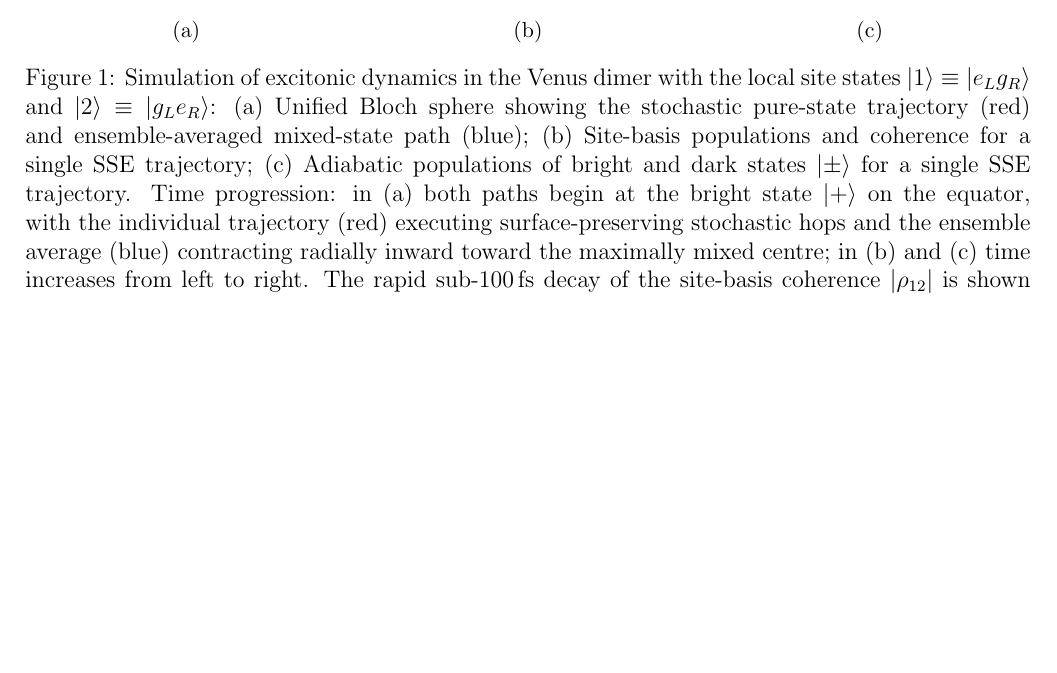
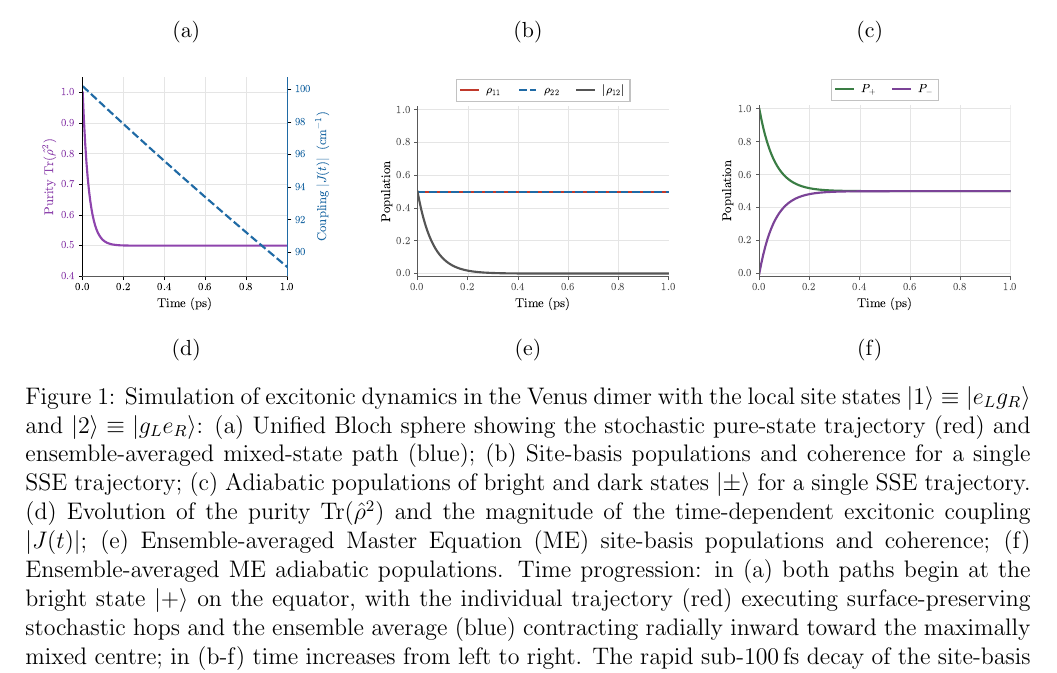
Before and after one commit to rchristie95/TerachemVenusA206, a LaTeX paper (manuscript/JPCB_tandem.tex): part of page 4 of 17, cut so that both start at the same text, the shorter picture padded with empty space. Compiled offline with pdfLaTeX.

Commit message:
Regenerate Figure 1 with 6 panels (2x3), adding ME equivalents and Purity/Coupling plot

```diff
--- a/manuscript/JPCB_tandem.tex
+++ b/manuscript/JPCB_tandem.tex
@@ -81,8 +81,29 @@ In this work, we present a quantum-classical hybrid analysis of non-equilibrium
     \label{fig:sse_adiabatic}
   \end{subfigure}
 
+  \vspace{0.3cm}
+
+  \begin{subfigure}[b]{0.32\textwidth}
+    \centering
+    \includegraphics[width=\linewidth]{Fig_Purity_Coupling.pdf}
+    \caption{}
+    \label{fig:purity_coupling}
+  \end{subfigure}\hfill
+  \begin{subfigure}[b]{0.32\textwidth}
+    \centering
+    \includegraphics[width=\linewidth]{Fig_ME_Site.pdf}
+    \caption{}
+    \label{fig:me_site}
+  \end{subfigure}\hfill
+  \begin{subfigure}[b]{0.32\textwidth}
+    \centering
+    \includegraphics[width=\linewidth]{Fig_ME_Adiabatic.pdf}
+    \caption{}
+    \label{fig:me_adiabatic}
+  \end{subfigure}
+
   \caption{
-  Simulation of excitonic dynamics in the Venus dimer with the local site states $\ket{1}\equiv\ket{e_L g_R}$ and $\ket{2}\equiv\ket{g_L e_R}$: (a) Unified Bloch sphere showing the stochastic pure-state trajectory (red) and ensemble-averaged mixed-state path (blue); (b) Site-basis populations and coherence for a single SSE trajectory; (c) Adiabatic populations of bright and dark states $\ket{\pm}$ for a single SSE trajectory. {Time progression: in (a) both paths begin at the bright state $\ket{+}$ on the equator, with the individual trajectory (red) executing surface-preserving stochastic hops and the ensemble average (blue) contracting radially inward toward the maximally mixed centre; in (b) and (c) time increases from left to right. The rapid sub-$100$\,fs decay of the site-basis coherence $|\rho_{12}|$ is shown explicitly in panel (b).}}
+  Simulation of excitonic dynamics in the Venus dimer with the local site states $\ket{1}\equiv\ket{e_L g_R}$ and $\ket{2}\equiv\ket{g_L e_R}$: (a) Unified Bloch sphere showing the stochastic pure-state trajectory (red) and ensemble-averaged mixed-state path (blue); (b) Site-basis populations and coherence for a single SSE trajectory; (c) Adiabatic populations of bright and dark states $\ket{\pm}$ for a single SSE trajectory. (d) Evolution of the purity $\mathrm{Tr}(\hat{\rho}^2)$ and the magnitude of the time-dependent excitonic coupling $|J(t)|$; (e) Ensemble-averaged Master Equation (ME) site-basis populations and coherence; (f) Ensemble-averaged ME adiabatic populations. Time progression: in (a) both paths begin at the bright state $\ket{+}$ on the equator, with the individual trajectory (red) executing surface-preserving stochastic hops and the ensemble average (blue) contracting radially inward toward the maximally mixed centre; in (b-f) time increases from left to right. The rapid sub-$100$\,fs decay of the site-basis coherence $|\rho_{12}|$ is shown explicitly in panels (b) and (e).}
   \label{fig:ExcitonDynamics}
 \end{figure*}
 
```
Also changed, not shown: manuscript/Fig_ME_Adiabatic.pdf (added), manuscript/Fig_ME_Site.pdf (added), manuscript/Fig_Purity_Coupling.pdf (added).
